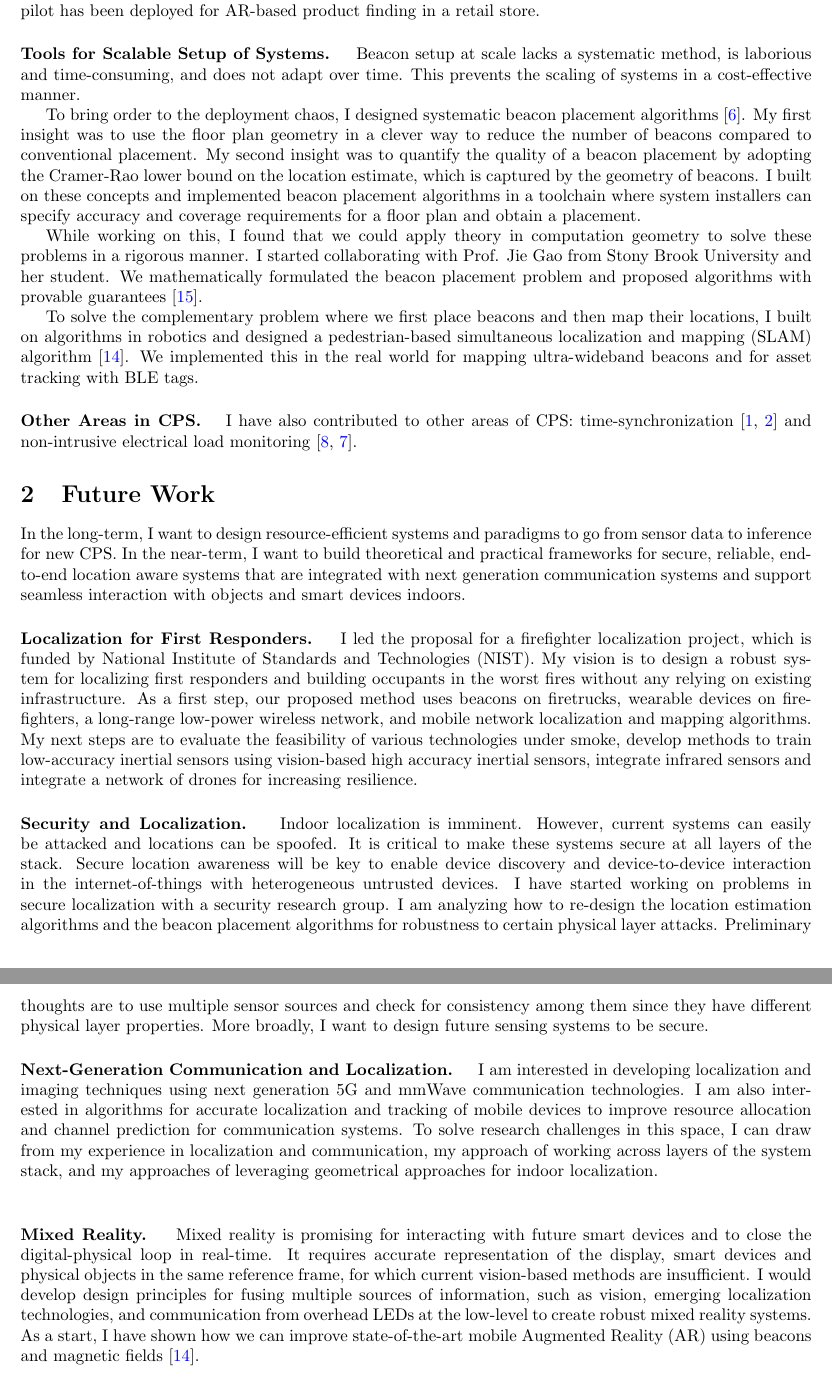
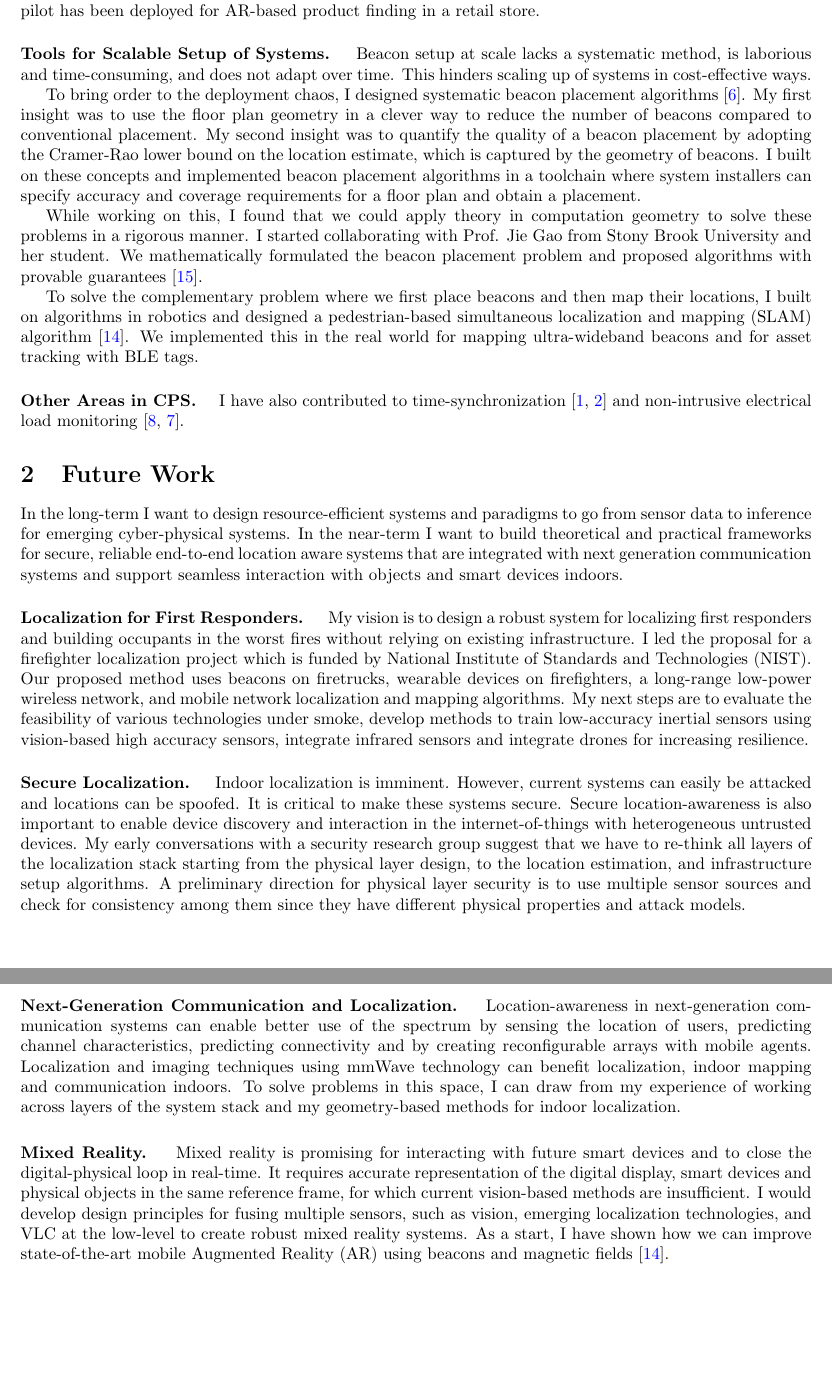
Before and after one commit to niranjir/NR_appl, a LaTeX document (RS/ResearchStatement/rs.tex): two parts of pages 2 and 3 of 4 before the commit and two parts of pages 2 and 3 of 3 after it, joined at a grey line, cut so that both start at the same text, the shorter picture padded with empty space. Compiled offline with pdfLaTeX.

Commit message:
minor edits

```diff
--- a/RS/ResearchStatement/rs.tex
+++ b/RS/ResearchStatement/rs.tex
@@ -34,10 +34,9 @@
 
 \newcommand{\compactimg}{\vspace{-12pt}}
 
-\clubpenalty=10000
-\widowpenalty=10000
+\clubpenalty=20000
+\widowpenalty=20000
 %\setlength{\parindent}{0cm}
-
 
 
 \begin{document}
@@ -145,7 +147,7 @@ Using this concept, we built an end-to-end multi-user persistent augmented reali
 These approaches are implemented on our ultrasonic localization system that spawned into a startup. A pilot has been deployed for AR-based product finding in a retail store.
 
 \paragraph{Tools for Scalable Setup of Systems.  }
-Beacon setup at scale lacks a systematic method, is laborious and time-consuming, and does not adapt over time. This prevents the scaling of systems in a cost-effective manner.
+Beacon setup at scale lacks a systematic method, is laborious and time-consuming, and does not adapt over time. This hinders scaling up of systems in cost-effective ways. % to scaling up. %scaling in cost-effective ways.
 
 To bring order to the deployment chaos, I designed systematic beacon placement algorithms \cite{rajagopal2016beacon}.
 My first insight was to use the floor plan geometry in a clever way to reduce the number of beacons compared to conventional placement.
@@ -179,14 +181,13 @@ To solve the complementary problem where we first place beacons and then map the
 %how does the device discovery and MAC layer change based on security properties of the physical layer?
 
 \paragraph{Other Areas in CPS. }
-I have also contributed to other areas of CPS:
-time-synchronization \cite{buevich2013hardware, dongare2017pulsar} and non-intrusive electrical load
+I have also contributed to time-synchronization \cite{buevich2013hardware, dongare2017pulsar} and non-intrusive electrical load
 monitoring \cite{rajagopal2013magnetic, rajagopal2013demo}.
 
 \section{Future Work}
 %In the near-term, I would apply my indoor localization expertise to new areas.
-In the long-term, I want to design resource-efficient systems and paradigms to go from sensor data to inference for new CPS.
-In the near-term, I want to build theoretical and practical frameworks for secure, reliable, end-to-end location aware systems that are integrated with next generation communication systems and support seamless interaction with objects and smart devices indoors.
+In the long-term I want to design resource-efficient systems and paradigms to go from sensor data to inference for emerging cyber-physical systems.
+In the near-term I want to build theoretical and practical frameworks for secure, reliable end-to-end location aware systems that are integrated with next generation communication systems and support seamless interaction with objects and smart devices indoors.
 %solve problems more broadly in sensing, communication and designing more secure systems.
 
 \paragraph{Localization for First Responders. }
@@ -194,9 +195,9 @@ In the near-term, I want to build theoretical and practical frameworks for secur
 %In contrast to mobile indoor localization for augmented reality, another direction I pursued was localization under challenging environments.
 %I led the proposal for a firefighter localization research project, which is funded by National Institute of Standards and Technologies (NIST). This problem is challenging since we cannot rely on any existing infrastructure. Our proposed method uses beacons deployed on firetrucks and wearable devices on firefighters, in combination with mobile network localization algorithms. I am exploring several research directions ahead, with challenges in sensing, system design and algorithms, in order for the approach to scale across buildings and be reliable in the worst firefighting scenarios.
 %In addition, a future direction is to integrate a network of drones for increasing resilience.
-I led the proposal for a firefighter localization project, which is funded by National Institute of Standards and Technologies (NIST). My vision is to design a robust system for localizing first responders and building occupants in the worst fires without any relying on existing infrastructure. % by opportunistic use of available sensors. % This problem is challenging since we cannot rely on any existing infrastructure.
-As a first step, our proposed method uses beacons on firetrucks, wearable devices on firefighters, a long-range low-power wireless network, and mobile network localization and mapping algorithms.
-My next steps are to evaluate the feasibility of various technologies under smoke, develop methods to train low-accuracy inertial sensors using vision-based high accuracy inertial sensors, integrate infrared sensors and integrate a network of drones for increasing resilience. %mobile network localization algorithms. As next steps, I %I am exploring several research directions ahead, with challenges in sensing, system design and algorithms, in order for the approach to scale across buildings and be reliable in the worst firefighting scenarios.
+My vision is to design a robust system for localizing first responders and building occupants in the worst fires without relying on existing infrastructure. I led the proposal for a firefighter localization project which is funded by National Institute of Standards and Technologies (NIST).  % by opportunistic use of available sensors. % This problem is challenging since we cannot rely on any existing infrastructure.
+Our proposed method uses beacons on firetrucks, wearable devices on firefighters, a long-range low-power wireless network, and mobile network localization and mapping algorithms.
+My next steps are to evaluate the feasibility of various technologies under smoke, develop methods to train low-accuracy inertial sensors using vision-based high accuracy sensors, integrate infrared sensors and integrate drones for increasing resilience. %mobile network localization algorithms. As next steps, I %I am exploring several research directions ahead, with challenges in sensing, system design and algorithms, in order for the approach to scale across buildings and be reliable in the worst firefighting scenarios.
 %In addition, a future direction is to integrate a network of drones for increasing resilience.
 
 %For instance, we could place
@@ -204,14 +205,16 @@ My next steps are to evaluate the feasibility of various technologies under smok
 %As an extension to the proposed method, on the system side we are exploring the possibility of placing low-power beacons within exit signs in buildings, and on the algorithms side we are exploring using visual-inertial odometry to train  training modelscommodity inertial sensors using higher-fidelity sensors.
 %Our proposed system is a combination of fixed beacons on firetrucks that are automatically mapped using our SLAM algorithm; firefighters with wearable devices that range to each other; and estimation algorithms based on mobile network localization. We are exploring the possibility of exit signs as potential locations for low-power beacons in emergencies.
 
-\paragraph{Security and Localization. }
-Indoor localization is imminent. However, current systems can easily be attacked and locations can be spoofed. It is critical to make these systems secure at all layers of the stack. Secure location awareness will be key to enable device discovery and device-to-device interaction in the internet-of-things with heterogeneous untrusted devices.
+\paragraph{Secure Localization. }
+Indoor localization is imminent. However, current systems can easily be attacked and locations can be spoofed. It is critical to make these systems secure. Secure location-awareness is also important to enable device discovery and interaction in the internet-of-things with heterogeneous untrusted devices.
 %Security and localization are siloed domains traditionally. However, there is an opportunity in working across the domains to make localization secure, and to leverage localization and sensing for enabling secure interaction among physically co-located devices.
 %To start thinking about localization from a security-point-of-view,
-I have started working on problems in secure localization with a security research group. %
+My early conversations with a security research group suggest that we have to re-think all layers of the localization stack starting from the physical layer design, to the location estimation, and infrastructure setup algorithms. %can re-design various layers of the system stack for security, ranging from the low-level signals, to the localization and beacon placement algorithms.
+%that we have to re-design I have started working on problems in secure localization with a security research group. %
 %n order to  started collaborating As a start, I visited a security research group for a week and started
 %re-designing looking at how the ToF localization stack I have designed would change for these systems to be robust to certain physical layer attacks.
-I am analyzing how to re-design the location estimation algorithms and the beacon placement algorithms for robustness to certain physical layer attacks. Preliminary thoughts are to use multiple sensor sources and check for consistency among them since they have different physical layer properties. More broadly, I want to design future sensing systems to be secure. %A preliminary direction is that we can check for consistency among different sensors physical layer properties.
+%I am analyzing how to re-design the location estimation algorithms and the beacon placement algorithms for robustness to certain physical layer attacks.
+A preliminary direction for physical layer security is to use multiple sensor sources and check for consistency among them since they have different physical properties and attack models. %More broadly, I want to design future sensing systems to be secure. %A preliminary direction is that we can check for consistency among different sensors physical layer properties.
 
 % Security and localization are siloed domains traditionally. However, there is an opportunity in working across the domains to make localization secure, and to leverage localization and sensing for enabling secure interaction among physically co-located devices. As a start, I visited a security research group in another university for a week and started looking at how the ToF localization stack I have designed would change for these systems to be robust to certain physical layer attacks. One promising direction is that we could use multiple sensors and check for consistency among them, since each has different physical layer properties.
 
@@ -222,26 +225,45 @@ I am analyzing how to re-design the location estimation algorithms and the beaco
  %I would also explore new location-based techniques for secure device discovery and interaction. % and am analyzing how the localization stack I have developed would change to be robust to certain attack models.\\
 
 \paragraph{Next-Generation Communication and Localization. }
-I am interested in developing localization and imaging techniques using next generation 5G and mmWave communication technologies.  I am also interested in algorithms for accurate localization and tracking of mobile devices to improve resource allocation and channel prediction for communication systems.  %For instance, location tracking and mobility models can predict channel characteristics and enable beam tracking. %At larger scales,
+Location-awareness in next-generation communication systems can enable better use of the
+spectrum by sensing the location of users, predicting channel characteristics, predicting connectivity and by creating reconfigurable arrays with mobile agents.
+Localization and imaging techniques using mmWave technology can benefit localization, indoor mapping and communication indoors.  %I am also interested in algorithms for accurate localization and tracking of mobile devices to improve resource allocation and channel prediction for communication systems. %For instance, location tracking and mobility models can predict channel characteristics and enable beam tracking. %At larger scales,
 %mmWave signals provide high spatial resolution, and require accurate tracking of mobile devices for beam tracking from fixed access points. % To solve these problems, I can draw from
 %(re-writing this) Location awareness will be critical for efficient allocation of resources in next generation communication.
 %New challenges and opportunities emerge when sensing, location, and communication technologies of the future co-exist. For instance, l
 %Location awareness in fifth generation (5G) wireless networks can predict channel characteristics and connectivity.
 %location-aware distributed mobile devices can coordinate together to create large MIMO arrays.
-To solve research challenges in this space, I can draw from my experience in localization and communication, my approach of working across layers of the system stack, and my approaches of leveraging geometrical approaches for indoor localization. \\
+%When localization and communication services co-exist, several design
+%challenges emerge. For instance, determining and quantifying the relationship between the geometry and
+%the communication capacity, trading-off allocation of power and compute resource for location estimation or commu-
+%nication.
+To solve problems in this space, I can draw from my experience of working across layers of the system stack and my geometry-based methods for indoor localization. \\
 
+% Future localization and communication technologies will impact each
+% other. I am interested in using localization for solving challenges in next generation communication tech-
+% nologies. Location awareness in fifth generation (5G) wireless networks will enable resource allocation by
+% predicting slow-varying channel characteristics and connectivity, and in dynamic spectrum management and
+% routing. For mmWave technology physically distributed location-aware devices would coordinate together
+% for beamforming and to create large MIMO arrays. Location-awareness can also enable better use of the
+% spectrum by sensing the location of users, and by creating reconfigurable arrays with mobile agents. I am also
+% interested in using mmWave and future wireless for simultaneous localization and mapping of environment
+% and objects. When localization and communication services mutually co-exist on a device, several design
+% challenges emerge. For instance, determining and quantifying the relationship between the geometry and
+% the communication capacity, trading-off allocation of compute resource for location estimation or commu-
+% nication. To solve these problems, I can draw from my experience in localization, communication and my
+% approach of working across layers of the system stack.
 
 % \paragraph{Next-Generation Communication and Localization. }
 % (re-writing this) Location awareness will be critical for efficient allocation of resources in next generation communication.
 % %New challenges and opportunities emerge when sensing, location, and communication technologies of the future co-exist. For instance, l
 % Location awareness in fifth generation (5G) wireless networks can predict channel characteristics and connectivity. Location-aware distributed devices, such as a network of drones, can coordinate together for beamforming and creating large MIMO arrays for mmWave technology. To solve research challenges in this space, I can draw from my experience in localization and communication, and my approach of working across layers of the system stack. \\
 % % New challenges and opportunities emerge when sensing, location, and communication technologies of the future co-exist. For instance, location awareness in fifth generation (5G) wireless networks can enable better allocation of resources, by predicting channel characteristics and connectivity. Location-aware distributed devices, such as a network of drones, can coordinate together for beamforming and creating large MIMO arrays for mmWave technology. To solve research challenges in this space, I can draw from my experience in localization and communication, and my approach of working across layers of the system stack. \\
-
+\vspace{-10pt}
 \paragraph{Mixed Reality. }
-Mixed reality is promising for interacting with future smart devices and to close the digital-physical loop in real-time. It requires accurate representation of the display, smart devices and physical objects in the same reference frame, for which current vision-based methods are insufficient.
+Mixed reality is promising for interacting with future smart devices and to close the digital-physical loop in real-time. It requires accurate representation of the digital display, smart devices and physical objects in the same reference frame, for which current vision-based methods are insufficient.
 %I am interested in closing the digital-physical loop with mixed reality applications. %
 %I am interested in both sensing methods to convert physical content into virtual content and in real-time overlay and updates of virtual content on physical objects.
-I would develop design principles for fusing multiple sources of information, such as vision, emerging localization technologies, and communication from overhead LEDs at the low-level to create robust mixed reality systems. As a start, I have shown how we can improve state-of-the-art mobile Augmented Reality (AR) using beacons and magnetic fields \cite{mobileAR}. % and I am collaborating on a VLC-based approach for discovering AR content.
+I would develop design principles for fusing multiple sensors, such as vision, emerging localization technologies, and VLC at the low-level to create robust mixed reality systems. As a start, I have shown how we can improve state-of-the-art mobile Augmented Reality (AR) using beacons and magnetic fields \cite{mobileAR}. % and I am collaborating on a VLC-based approach for discovering AR content.
 
 %\paragraph{Resource-Constrained Sensor Data Processing. }
 
```
Also changed, not shown: RS/ResearchStatement/rs.tex (11 more changed lines).
